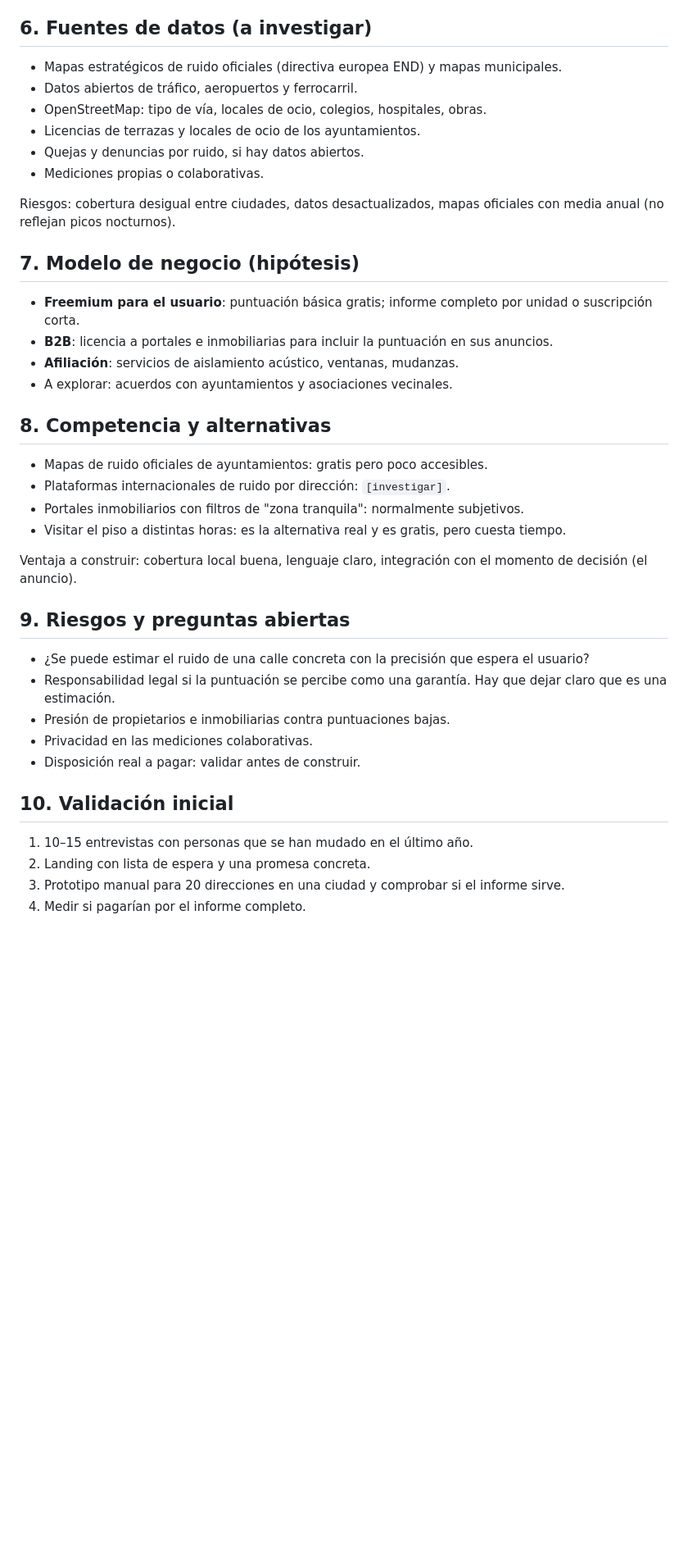
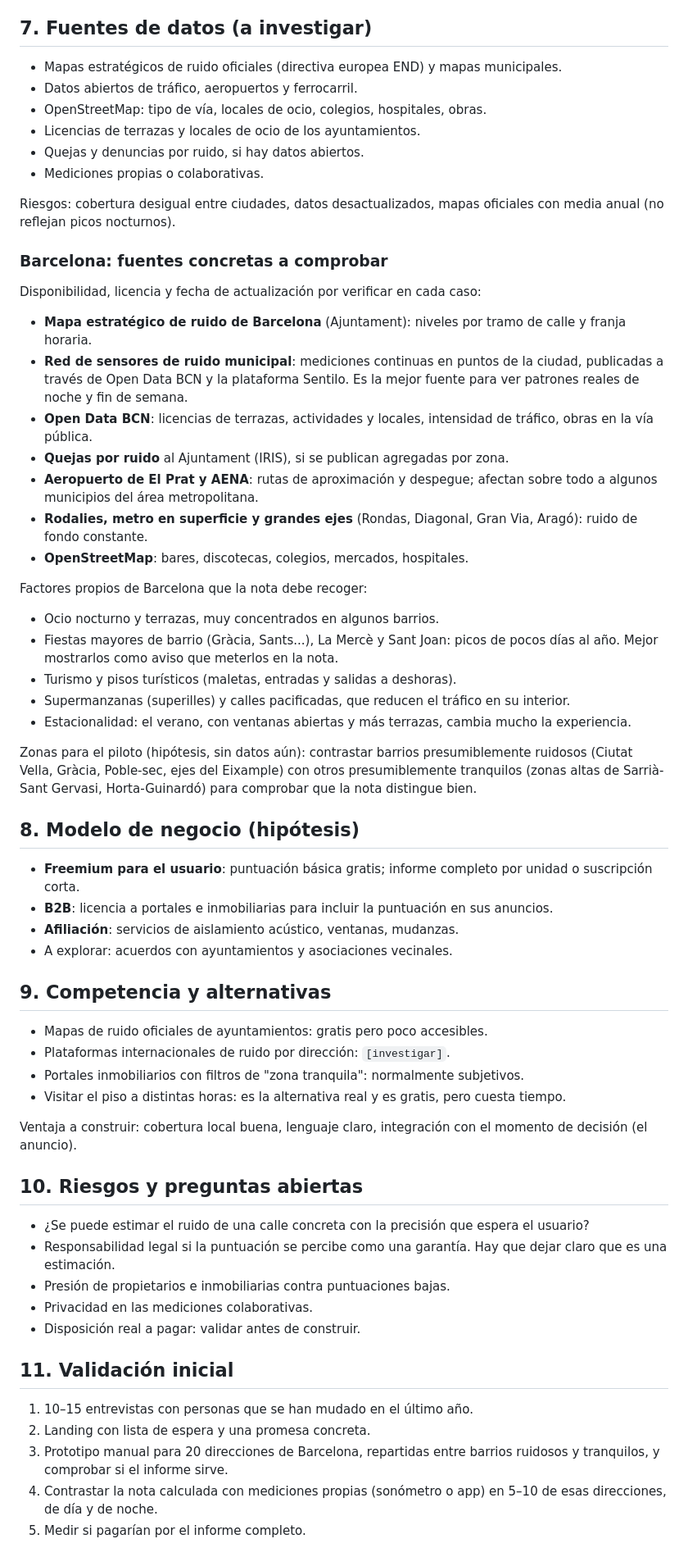
Before and after one commit to pablopiqueras85/decibHello, a Markdown page: decibhello-concepto.md, the part around one of its changes. Shown at 82% size. Rendered like a GitHub page; blank space fills up the shorter version.

Commit message:
DecibHello: set Barcelona as launch city and 0-100 score scale
Co-Authored-By: Claude Opus 5.5 <noreply@anthropic.com>
Claude-Session: https://claude.ai/code/session_01HxV4sthgtcPLuFdi5VXPWp

```diff
--- a/decibhello-concepto.md
+++ b/decibhello-concepto.md
@@ -57,7 +76,7 @@ Foco inicial propuesto: inquilinos y compradores en `[ciudad]`.
 - Extensión de navegador que muestre la puntuación en los portales.
 - API para inmobiliarias y portales.
 
-## 6. Fuentes de datos (a investigar)
+## 7. Fuentes de datos (a investigar)
 
 - Mapas estratégicos de ruido oficiales (directiva europea END) y mapas municipales.
 - Datos abiertos de tráfico, aeropuertos y ferrocarril.
@@ -68,14 +87,35 @@ Foco inicial propuesto: inquilinos y compradores en `[ciudad]`.
 
 Riesgos: cobertura desigual entre ciudades, datos desactualizados, mapas oficiales con media anual (no reflejan picos nocturnos).
 
-## 7. Modelo de negocio (hipótesis)
+### Barcelona: fuentes concretas a comprobar
+
+Disponibilidad, licencia y fecha de actualización por verificar en cada caso:
+
+- **Mapa estratégico de ruido de Barcelona** (Ajuntament): niveles por tramo de calle y franja horaria.
+- **Red de sensores de ruido municipal**: mediciones continuas en puntos de la ciudad, publicadas a través de Open Data BCN y la plataforma Sentilo. Es la mejor fuente para ver patrones reales de noche y fin de semana.
+- **Open Data BCN**: licencias de terrazas, actividades y locales, intensidad de tráfico, obras en la vía pública.
+- **Quejas por ruido** al Ajuntament (IRIS), si se publican agregadas por zona.
+- **Aeropuerto de El Prat y AENA**: rutas de aproximación y despegue; afectan sobre todo a algunos municipios del área metropolitana.
+- **Rodalies, metro en superficie y grandes ejes** (Rondas, Diagonal, Gran Via, Aragó): ruido de fondo constante.
+- **OpenStreetMap**: bares, discotecas, colegios, mercados, hospitales.
+
+Factores propios de Barcelona que la nota debe recoger:
+- Ocio nocturno y terrazas, muy concentrados en algunos barrios.
+- Fiestas mayores de barrio (Gràcia, Sants...), La Mercè y Sant Joan: picos de pocos días al año. Mejor mostrarlos como aviso que meterlos en la nota.
+- Turismo y pisos turísticos (maletas, entradas y salidas a deshoras).
+- Supermanzanas (superilles) y calles pacificadas, que reducen el tráfico en su interior.
+- Estacionalidad: el verano, con ventanas abiertas y más terrazas, cambia mucho la experiencia.
+
+Zonas para el piloto (hipótesis, sin datos aún): contrastar barrios presumiblemente ruidosos (Ciutat Vella, Gràcia, Poble-sec, ejes del Eixample) con otros presumiblemente tranquilos (zonas altas de Sarrià-Sant Gervasi, Horta-Guinardó) para comprobar que la nota distingue bien.
+
+## 8. Modelo de negocio (hipótesis)
 
 - **Freemium para el usuario**: puntuación básica gratis; informe completo por unidad o suscripción corta.
 - **B2B**: licencia a portales e inmobiliarias para incluir la puntuación en sus anuncios.
 - **Afiliación**: servicios de aislamiento acústico, ventanas, mudanzas.
 - A explorar: acuerdos con ayuntamientos y asociaciones vecinales.
 
-## 8. Competencia y alternativas
+## 9. Competencia y alternativas
 
 - Mapas de ruido oficiales de ayuntamientos: gratis pero poco accesibles.
 - Plataformas internacionales de ruido por dirección: `[investigar]`.
@@ -84,7 +124,7 @@ Riesgos: cobertura desigual entre ciudades, datos desactualizados, mapas oficial
 
 Ventaja a construir: cobertura local buena, lenguaje claro, integración con el momento de decisión (el anuncio).
 
-## 9. Riesgos y preguntas abiertas
+## 10. Riesgos y preguntas abiertas
 
 - ¿Se puede estimar el ruido de una calle concreta con la precisión que espera el usuario?
 - Responsabilidad legal si la puntuación se percibe como una garantía. Hay que dejar claro que es una estimación.
@@ -92,10 +132,11 @@ Ventaja a construir: cobertura local buena, lenguaje claro, integración con el
 - Privacidad en las mediciones colaborativas.
 - Disposición real a pagar: validar antes de construir.
 
-## 10. Validación inicial
+## 11. Validación inicial
 
 1. 10–15 entrevistas con personas que se han mudado en el último año.
 2. Landing con lista de espera y una promesa concreta.
-3. Prototipo manual para 20 direcciones en una ciudad y comprobar si el informe sirve.
-4. Medir si pagarían por el informe completo.
+3. Prototipo manual para 20 direcciones de Barcelona, repartidas entre barrios ruidosos y tranquilos, y comprobar si el informe sirve.
+4. Contrastar la nota calculada con mediciones propias (sonómetro o app) en 5–10 de esas direcciones, de día y de noche.
+5. Medir si pagarían por el informe completo.
 
```
Also changed, not shown: other parts of decibhello-concepto.md (+33 -12 lines).
